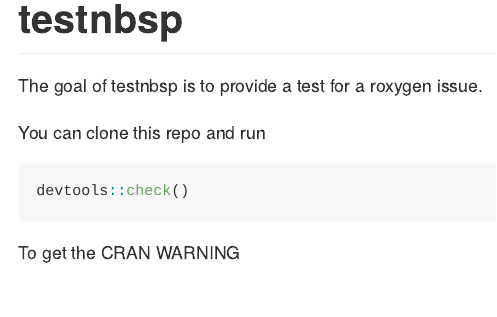
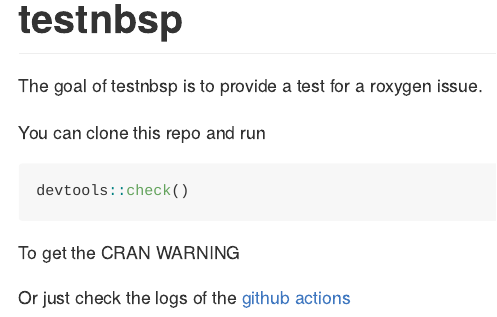
Before and after one commit to zeehio/testnbsp, an R Markdown document (README.Rmd): the page in a window 1100 px wide, from its top. The pictures show the output file README.md that the author committed with the source, drawn offline in the style of GitHub; badge pictures from the web are left out.

Commit message:
Add explicit link to gha

````diff
--- a/README.Rmd
+++ b/README.Rmd
@@ -28,3 +28,5 @@
 ```
 
 To get the CRAN WARNING
+
+Or just check the logs of the [github actions](https://github.com/zeehio/testnbsp/actions)
````
Also changed, not shown: README.md.
